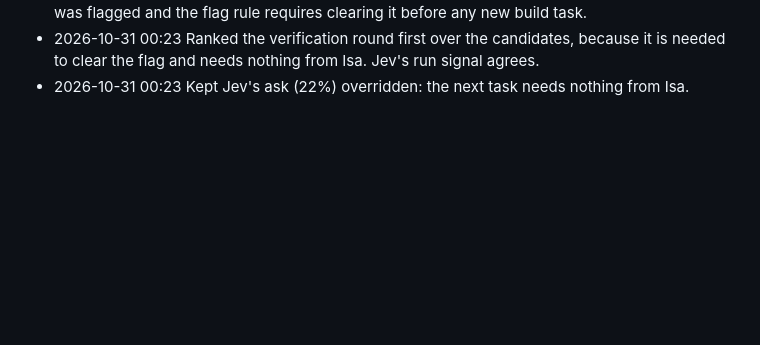
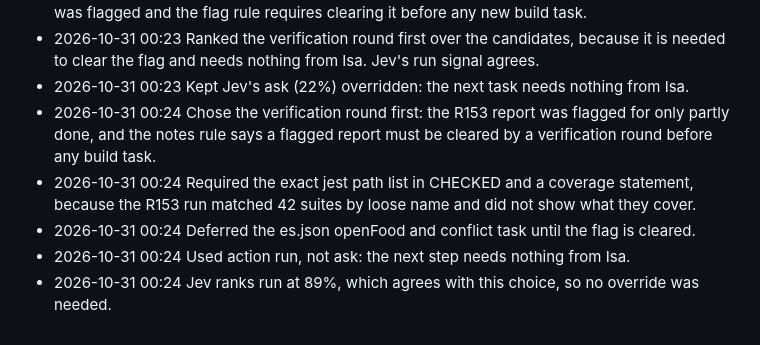
Before and after one commit to 4mohdisa/VeltAI, a Markdown page: loop/DECISIONS_LOG.md, the part around the change. Drawn GitHub-style; blank space fills up the shorter version.

Commit message:
loop round 118

```diff
--- a/loop/DECISIONS_LOG.md
+++ b/loop/DECISIONS_LOG.md
@@ -513,3 +513,8 @@
 - 2026-10-31 00:23 Kept R153 as a verification-only round with no edits, because the R152 report was flagged and the flag rule requires clearing it before any new build task.
 - 2026-10-31 00:23 Ranked the verification round first over the candidates, because it is needed to clear the flag and needs nothing from Isa. Jev's run signal agrees.
 - 2026-10-31 00:23 Kept Jev's ask (22%) overridden: the next task needs nothing from Isa.
+- 2026-10-31 00:24 Chose the verification round first: the R153 report was flagged for only partly done, and the notes rule says a flagged report must be cleared by a verification round before any build task.
+- 2026-10-31 00:24 Required the exact jest path list in CHECKED and a coverage statement, because the R153 run matched 42 suites by loose name and did not show what they cover.
+- 2026-10-31 00:24 Deferred the es.json openFood and conflict task until the flag is cleared.
+- 2026-10-31 00:24 Used action run, not ask: the next step needs nothing from Isa.
+- 2026-10-31 00:24 Jev ranks run at 89%, which agrees with this choice, so no override was needed.
```
Also changed, not shown: loop/NOTES.md (+16 -11 lines).
